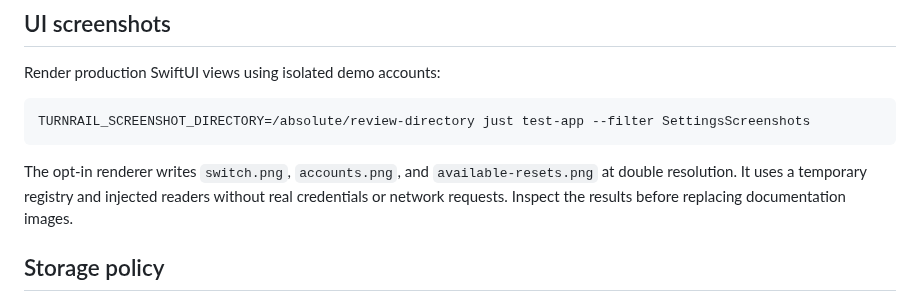
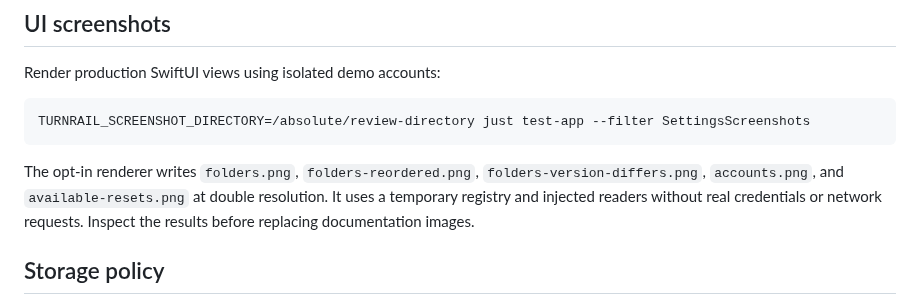
Before and after one commit to kosukesaigusa/codex-turnrail, a Markdown page: docs/development.md, the part around the change. Rendered like a GitHub page.

````diff
--- a/docs/development.md
+++ b/docs/development.md
@@ -79,7 +79,7 @@ Render production SwiftUI views using isolated demo accounts:
 TURNRAIL_SCREENSHOT_DIRECTORY=/absolute/review-directory just test-app --filter SettingsScreenshots
 ```
 
-The opt-in renderer writes `switch.png`, `accounts.png`, and `available-resets.png` at double resolution. It uses a temporary registry and injected readers without real credentials or network requests. Inspect the results before replacing documentation images.
+The opt-in renderer writes `folders.png`, `folders-reordered.png`, `folders-version-differs.png`, `accounts.png`, and `available-resets.png` at double resolution. It uses a temporary registry and injected readers without real credentials or network requests. Inspect the results before replacing documentation images.
 
 ## Storage policy
 
````
Also changed, not shown: README.md (+3 -5 lines), docs/architecture.md (+1 -1 lines), docs/images/folders.png (added), 5 other files.
